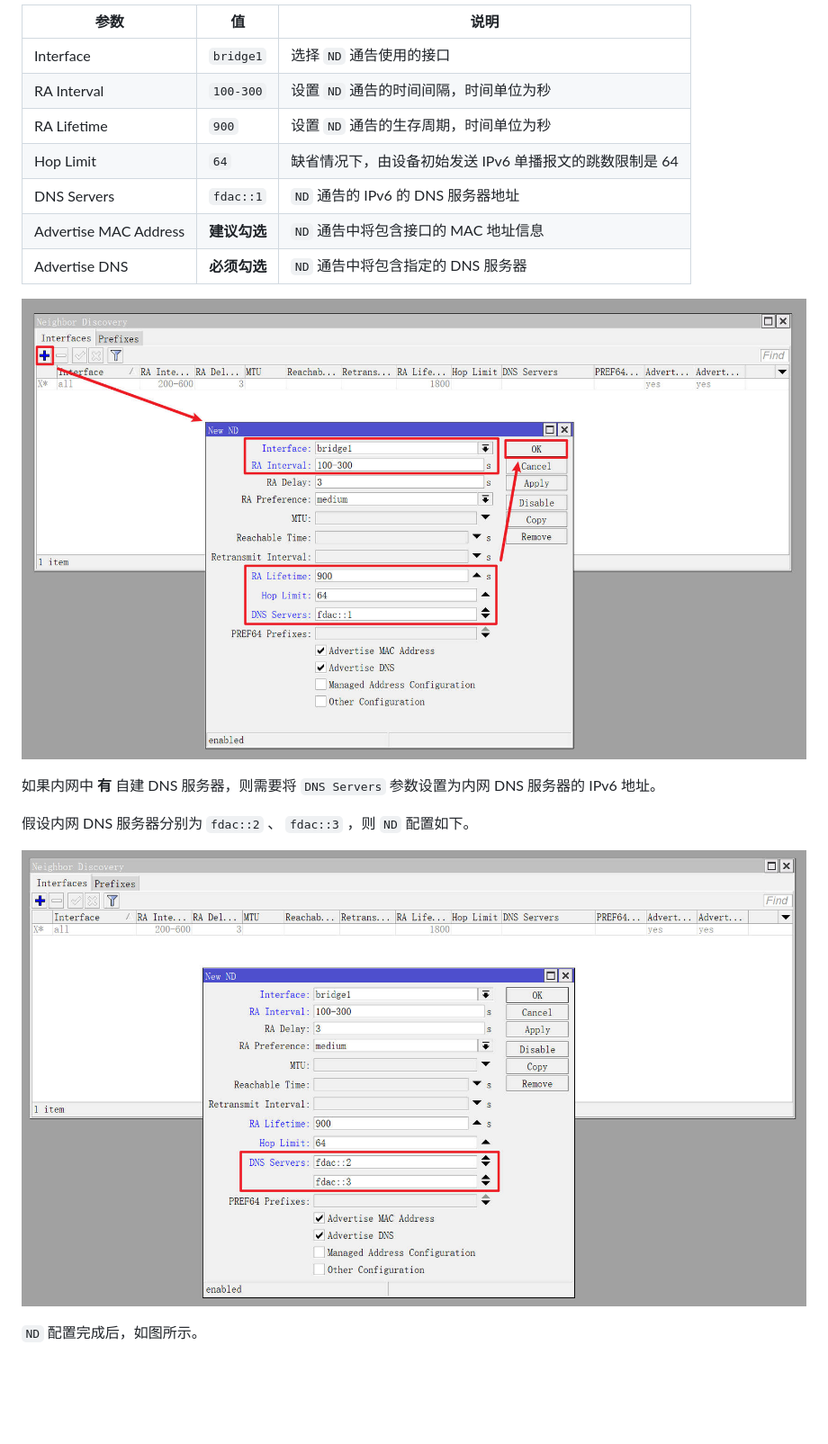
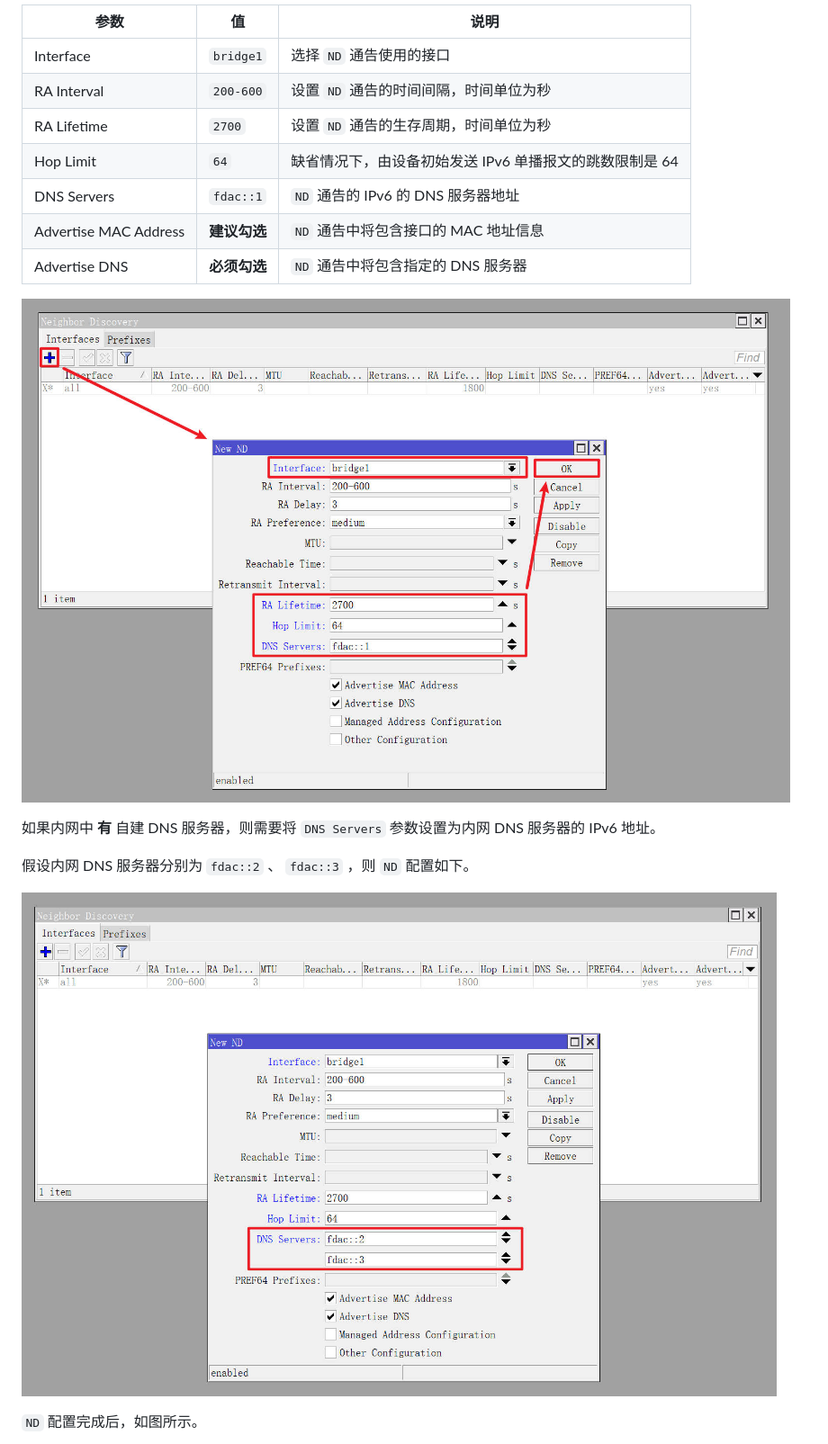
Before and after one commit to CallMeR/routeros_configuration_notes, a Markdown page: 09.设置IPv6.md, the part around one of its changes. Shown at 90% size. GitHub-like rendering; pictures changed too: img/p09/wb_new_nd.jpeg, img/p09/wb_new_nd_dns.jpeg; blank space fills up the shorter version.

```diff
--- a/09.设置IPv6.md
+++ b/09.设置IPv6.md
@@ -152,8 +146,8 @@
 |参数|值|说明|
 |--|--|--|
 |Interface|`bridge1`|选择 `ND` 通告使用的接口|
-|RA Interval|`100-300`|设置 `ND` 通告的时间间隔，时间单位为秒|
-|RA Lifetime|`900`|设置 `ND` 通告的生存周期，时间单位为秒|
+|RA Interval|`200-600`|设置 `ND` 通告的时间间隔，时间单位为秒|
+|RA Lifetime|`2700`|设置 `ND` 通告的生存周期，时间单位为秒|
 |Hop Limit|`64`|缺省情况下，由设备初始发送 IPv6 单播报文的跳数限制是 64|
 |DNS Servers|`fdac::1`|`ND` 通告的 IPv6 的 DNS 服务器地址|
 |Advertise MAC Address| **建议勾选** |`ND` 通告中将包含接口的 MAC 地址信息|
```
Also changed, not shown: other parts of 09.设置IPv6.md (+8 -14 lines), img/p09/wb_nd_default.jpeg, img/p09/wb_nd_done.jpeg, 4 other files.
